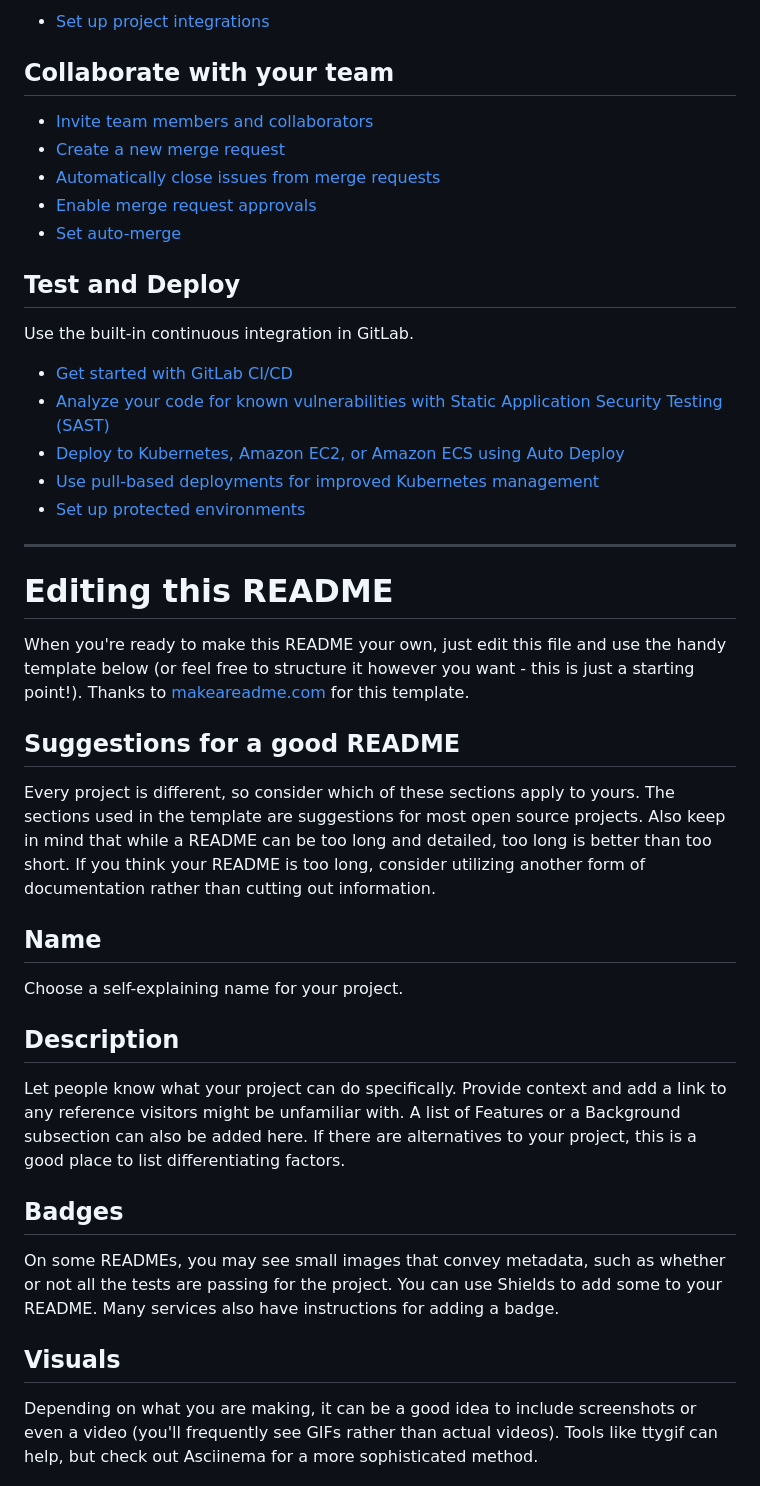
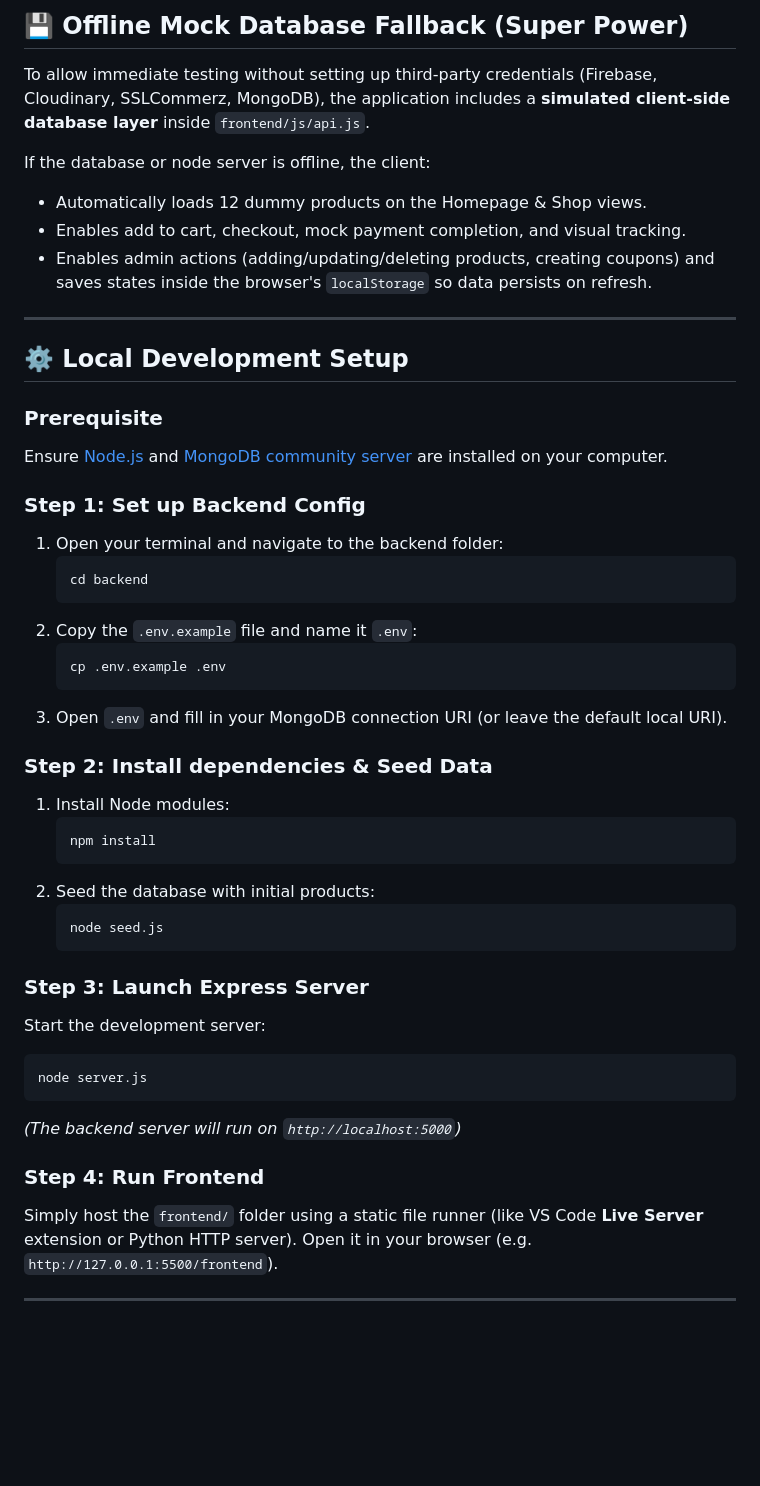
Before and after one commit to Shariar-Ahamed/Clovas-Shopping, a Markdown page: README.md, the part around one of its changes. Drawn GitHub-style; blank space fills up the shorter version.

````diff
--- a/README.md
+++ b/README.md
@@ -24,43 +72,49 @@ git push -uf origin main
 
-* [Set up project integrations](https://gitlab.com/Shariar-Ahamed/clovas-shopping/-/settings/integrations)
+## 💾 Offline Mock Database Fallback (Super Power)
+To allow immediate testing without setting up third-party credentials (Firebase, Cloudinary, SSLCommerz, MongoDB), the application includes a **simulated client-side database layer** inside `frontend/js/api.js`.
 
-## Collaborate with your team
+If the database or node server is offline, the client:
+- Automatically loads 12 dummy products on the Homepage & Shop views.
+- Enables add to cart, checkout, mock payment completion, and visual tracking.
+- Enables admin actions (adding/updating/deleting products, creating coupons) and saves states inside the browser's `localStorage` so data persists on refresh.
 
-* [Invite team members and collaborators](https://docs.gitlab.com/user/project/members/)
-* [Create a new merge request](https://docs.gitlab.com/user/project/merge_requests/creating_merge_requests/)
-* [Automatically close issues from merge requests](https://docs.gitlab.com/user/project/issues/managing_issues/#closing-issues-automatically)
-* [Enable merge request approvals](https://docs.gitlab.com/user/project/merge_requests/approvals/)
-* [Set auto-merge](https://docs.gitlab.com/user/project/merge_requests/auto_merge/)
+---
 
-## Test and Deploy
+## ⚙️ Local Development Setup
 
-Use the built-in continuous integration in GitLab.
+### Prerequisite
+Ensure [Node.js](https://nodejs.org/) and [MongoDB community server](https://www.mongodb.com/try/download/community) are installed on your computer.
 
-* [Get started with GitLab CI/CD](https://docs.gitlab.com/ci/quick_start/)
-* [Analyze your code for known vulnerabilities with Static Application Security Testing (SAST)](https://docs.gitlab.com/user/application_security/sast/)
-* [Deploy to Kubernetes, Amazon EC2, or Amazon ECS using Auto Deploy](https://docs.gitlab.com/topics/autodevops/requirements/)
-* [Use pull-based deployments for improved Kubernetes management](https://docs.gitlab.com/user/clusters/agent/)
-* [Set up protected environments](https://docs.gitlab.com/ci/environments/protected_environments/)
+### Step 1: Set up Backend Config
+1. Open your terminal and navigate to the backend folder:
+   ```bash
+   cd backend
+   ```
+2. Copy the `.env.example` file and name it `.env`:
+   ```bash
+   cp .env.example .env
+   ```
+3. Open `.env` and fill in your MongoDB connection URI (or leave the default local URI).
 
-***
+### Step 2: Install dependencies & Seed Data
+1. Install Node modules:
+   ```bash
+   npm install
+   ```
+2. Seed the database with initial products:
+   ```bash
+   node seed.js
+   ```
 
-# Editing this README
+### Step 3: Launch Express Server
+Start the development server:
+```bash
+node server.js
+```
+*(The backend server will run on `http://localhost:5000`)*
 
-When you're ready to make this README your own, just edit this file and use the handy template below (or feel free to structure it however you want - this is just a starting point!). Thanks to [makeareadme.com](https://www.makeareadme.com/) for this template.
+### Step 4: Run Frontend
+Simply host the `frontend/` folder using a static file runner (like VS Code **Live Server** extension or Python HTTP server). Open it in your browser (e.g. `http://127.0.0.1:5500/frontend`).
 
-## Suggestions for a good README
+---
 
-Every project is different, so consider which of these sections apply to yours. The sections used in the template are suggestions for most open source projects. Also keep in mind that while a README can be too long and detailed, too long is better than too short. If you think your README is too long, consider utilizing another form of documentation rather than cutting out information.
-
-## Name
-Choose a self-explaining name for your project.
-
-## Description
-Let people know what your project can do specifically. Provide context and add a link to any reference visitors might be unfamiliar with. A list of Features or a Background subsection can also be added here. If there are alternatives to your project, this is a good place to list differentiating factors.
-
-## Badges
-On some READMEs, you may see small images that convey metadata, such as whether or not all the tests are passing for the project. You can use Shields to add some to your README. Many services also have instructions for adding a badge.
-
-## Visuals
-Depending on what you are making, it can be a good idea to include screenshots or even a video (you'll frequently see GIFs rather than actual videos). Tools like ttygif can help, but check out Asciinema for a more sophisticated method.
-
````
Also changed, not shown: other parts of README.md (+63 -40 lines).
